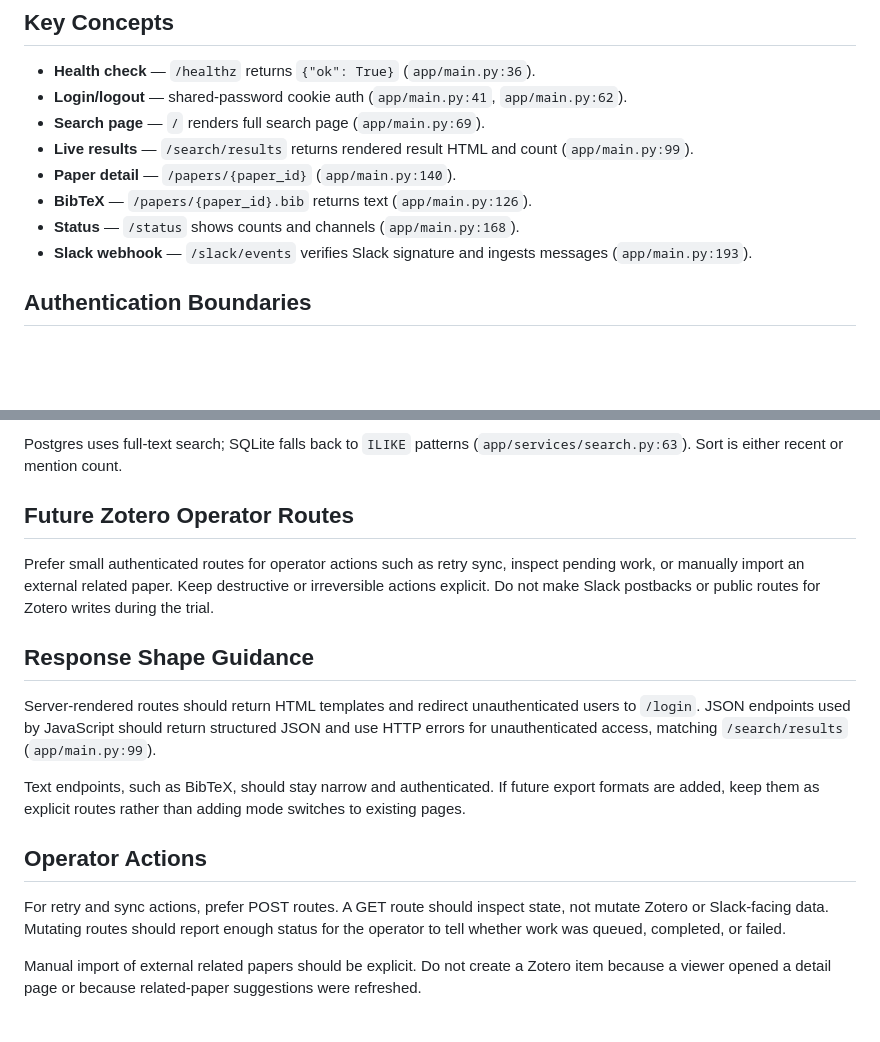
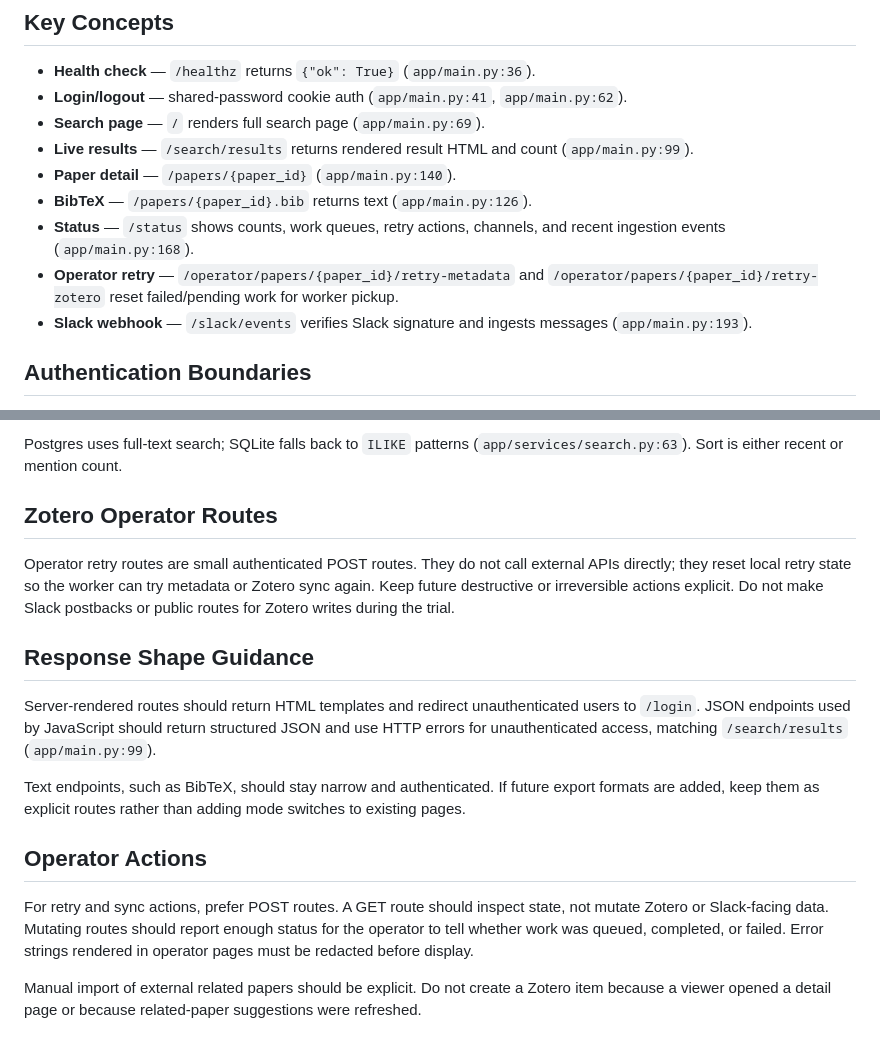
Before and after one commit to mattiagreiche/slack-paper-bot, a Markdown page: docs/api.md, 2 parts joined by grey strips. Rendered like a GitHub page; blank space fills up the shorter version.

```diff
--- a/docs/api.md
+++ b/docs/api.md
@@ -14,7 +14,8 @@ The app is not a broad public JSON API. Most user-facing behavior is server-rend
 - **Live results** — `/search/results` returns rendered result HTML and count (`app/main.py:99`).
 - **Paper detail** — `/papers/{paper_id}` (`app/main.py:140`).
 - **BibTeX** — `/papers/{paper_id}.bib` returns text (`app/main.py:126`).
-- **Status** — `/status` shows counts and channels (`app/main.py:168`).
+- **Status** — `/status` shows counts, work queues, retry actions, channels, and recent ingestion events (`app/main.py:168`).
+- **Operator retry** — `/operator/papers/{paper_id}/retry-metadata` and `/operator/papers/{paper_id}/retry-zotero` reset failed/pending work for worker pickup.
 - **Slack webhook** — `/slack/events` verifies Slack signature and ingests messages (`app/main.py:193`).
 
 ## Authentication Boundaries
@@ -35,9 +36,9 @@ Search filters are query string parameters: `q`, `channel`, `user`, `date_from`,
 
 Postgres uses full-text search; SQLite falls back to `ILIKE` patterns (`app/services/search.py:63`). Sort is either recent or mention count.
 
-## Future Zotero Operator Routes
+## Zotero Operator Routes
 
-Prefer small authenticated routes for operator actions such as retry sync, inspect pending work, or manually import an external related paper. Keep destructive or irreversible actions explicit. Do not make Slack postbacks or public routes for Zotero writes during the trial.
+Operator retry routes are small authenticated POST routes. They do not call external APIs directly; they reset local retry state so the worker can try metadata or Zotero sync again. Keep future destructive or irreversible actions explicit. Do not make Slack postbacks or public routes for Zotero writes during the trial.
 
 ## Response Shape Guidance
 
@@ -47,7 +48,7 @@ Text endpoints, such as BibTeX, should stay narrow and authenticated. If future
 
 ## Operator Actions
 
-For retry and sync actions, prefer POST routes. A GET route should inspect state, not mutate Zotero or Slack-facing data. Mutating routes should report enough status for the operator to tell whether work was queued, completed, or failed.
+For retry and sync actions, prefer POST routes. A GET route should inspect state, not mutate Zotero or Slack-facing data. Mutating routes should report enough status for the operator to tell whether work was queued, completed, or failed. Error strings rendered in operator pages must be redacted before display.
 
 Manual import of external related papers should be explicit. Do not create a Zotero item because a viewer opened a detail page or because related-paper suggestions were refreshed.
 
```
Also changed, not shown: CODEX.md (+18 -3 lines), README.md (+14 -1 lines).
